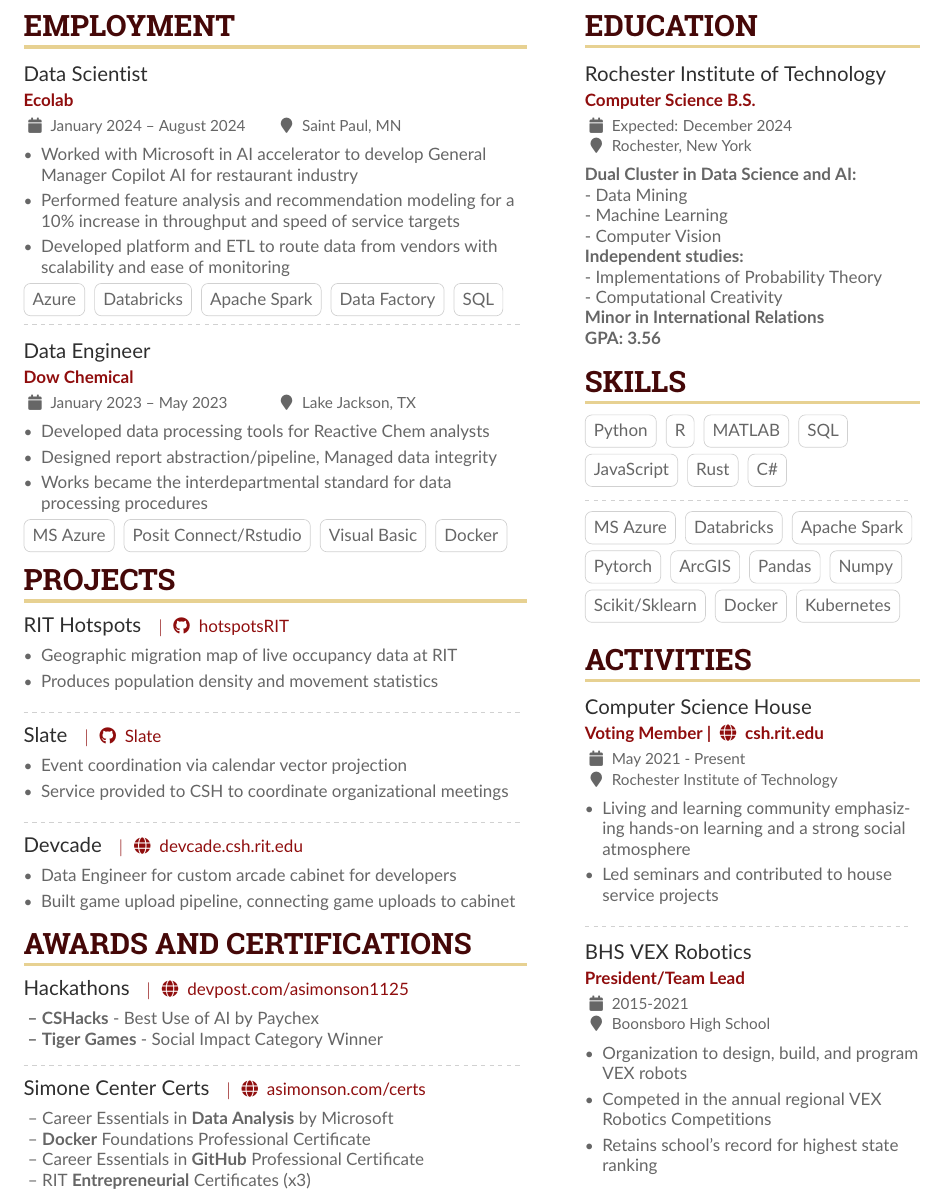
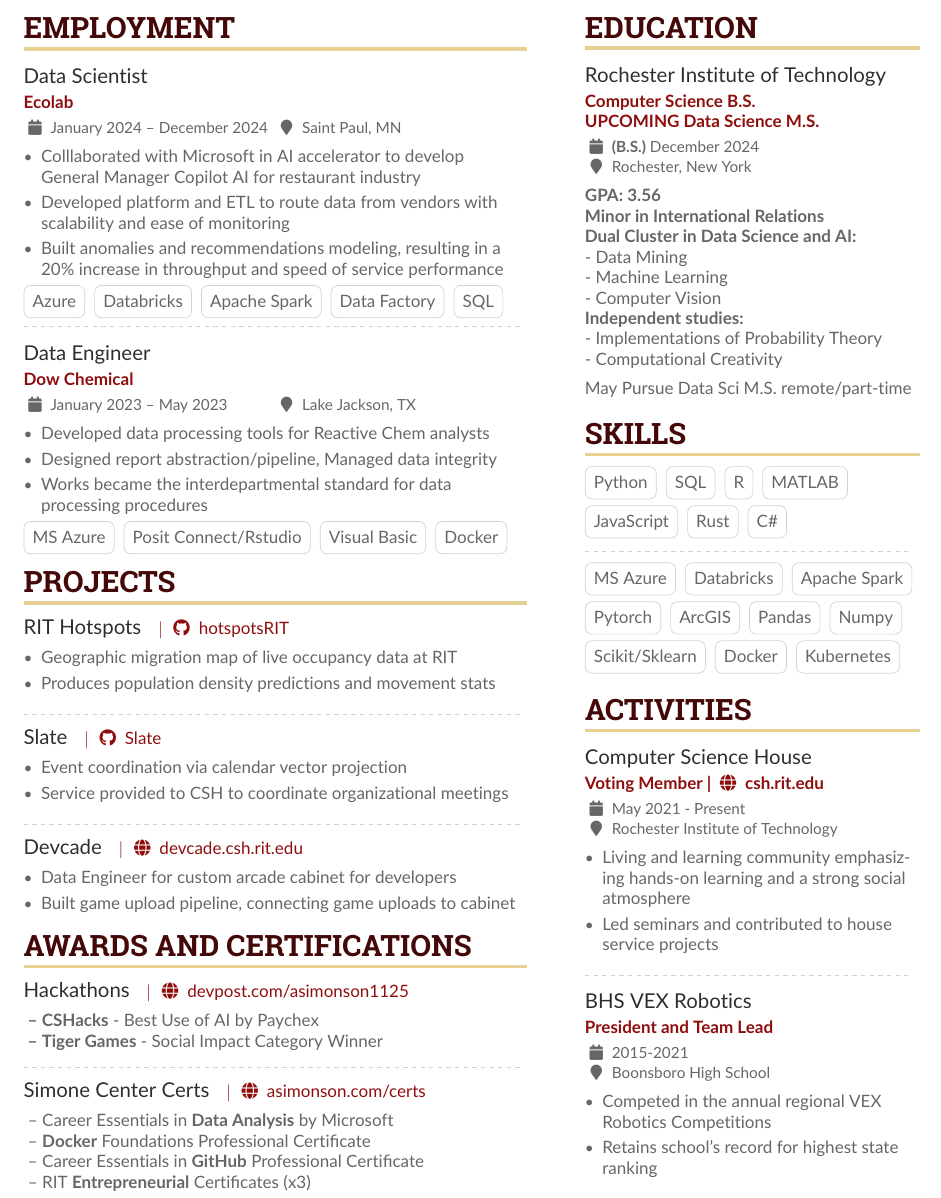
Before and after one commit to asimonson1125/Resume, a LaTeX CV (src/main.tex): part of the page, cut so that both start at the same text. The pictures show the PDF file src/main.pdf that the author committed with the source.

Commit message:
DSci MS note

```diff
--- a/src/main.tex
+++ b/src/main.tex
@@ -116,11 +116,11 @@
 
 \cvsection{Employment}
 
-\cvevent{Data Scientist}{\href{https://www.ecolab.com/}{Ecolab}}{January 2024 -- August 2024}{Saint Paul, MN}
+\cvevent{Data Scientist}{\href{https://www.ecolab.com/}{Ecolab}}{January 2024 -- December 2024}{Saint Paul, MN}
 \begin{itemize}
-    \item Worked with Microsoft in AI accelerator to develop General Manager Copilot AI for restaurant industry
-    \item Performed feature analysis and recommendation modeling for a 10\% increase in throughput and speed of service targets
+    \item Colllaborated with Microsoft in AI accelerator to develop\\General Manager Copilot AI for restaurant industry
     \item Developed platform and ETL to route data from vendors with scalability and ease of monitoring
+    \item Built anomalies and recommendations modeling, resulting in a 20\% increase in throughput and speed of service performance
 \end{itemize}
 \cvtag{Azure}
 \cvtag{Databricks}
@@ -146,7 +146,7 @@
 \cvproject{RIT Hotspots}{\githubProject{hotspotsRIT}}
 \begin{itemize}
     \item Geographic migration map of live occupancy data at RIT
-    \item Produces population density and movement statistics
+    \item Produces population density predictions and movement stats
 \end{itemize}
 
 \divider
@@ -186,7 +186,9 @@
 
 \cvsection{Education}
 
-\cveventShort{Rochester Institute of Technology}{Computer Science B.S.}{Expected: December 2024}{Rochester, New York}
+\cveventShort{Rochester Institute of Technology}{Computer Science B.S.\\\textbf{UPCOMING} Data Science M.S.}{\textbf{(B.S.)} December 2024}{Rochester, New York}
+\textbf{GPA: 3.56}\\
+\textbf{Minor in International Relations}\\
 \textbf{Dual Cluster in Data Science and AI:}\\
  - Data Mining\\
  - Machine Learning\\
@@ -194,8 +196,13 @@
 \textbf{Independent studies:\\}
  - Implementations of Probability Theory\\
  - Computational Creativity\\
-\textbf{Minor in International Relations}\\
-\textbf{GPA: 3.56}\\
+\medskip
+May Pursue Data Sci M.S. remote/part-time
+
+% \divider
+
+% \textbf{PLANNED EDUCATION:}\\
+% \cveventShort{Rochester Institute of Technology}{Data Science M.S.}{May 2026}{Rochester, New York}
 
 \medskip
 
@@ -245,9 +252,8 @@
 
 \divider
 
-\cveventShort{BHS VEX Robotics}{President/Team Lead}{2015-2021}{Boonsboro High School}
+\cveventShort{BHS VEX Robotics}{President and Team Lead}{2015-2021}{Boonsboro High School}
 \begin{itemize}
-    \item Organization to design, build, and program VEX robots
     \item Competed in the annual regional VEX Robotics Competitions
     \item Retains school's record for highest state ranking
 \end{itemize}
```
Also changed, not shown: Resume.pdf, src/main.pdf, src/main.tex (2 more changed lines).
